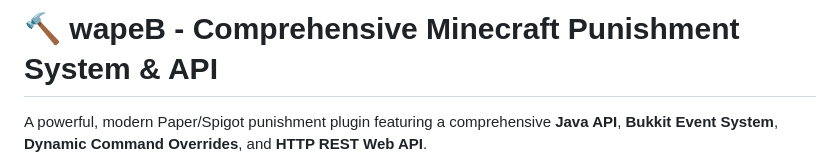
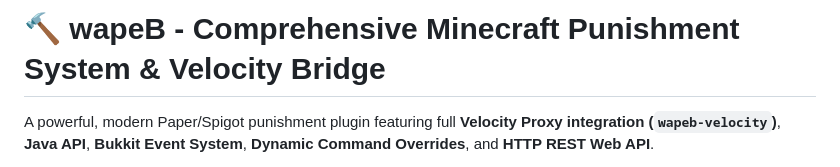
Before and after one commit to lftkraft/wapeB, a Markdown page: README.md, the part around one of its changes. Rendered like a GitHub page.

Commit message:
docs: prioritize Velocity Proxy badge and companion architecture

```diff
--- a/README.md
+++ b/README.md
@@ -1,4 +1,4 @@
-# 🔨 wapeB - Comprehensive Minecraft Punishment System & API
+# 🔨 wapeB - Comprehensive Minecraft Punishment System & Velocity Bridge
 
-A powerful, modern Paper/Spigot punishment plugin featuring a comprehensive **Java API**, **Bukkit Event System**, **Dynamic Command Overrides**, and **HTTP REST Web API**.
+A powerful, modern Paper/Spigot punishment plugin featuring full **Velocity Proxy integration (`wapeb-velocity`)**, **Java API**, **Bukkit Event System**, **Dynamic Command Overrides**, and **HTTP REST Web API**.
 
```
Also changed, not shown: other parts of README.md (+3 -1 lines), modrinth_description.md (+7 -4 lines).
